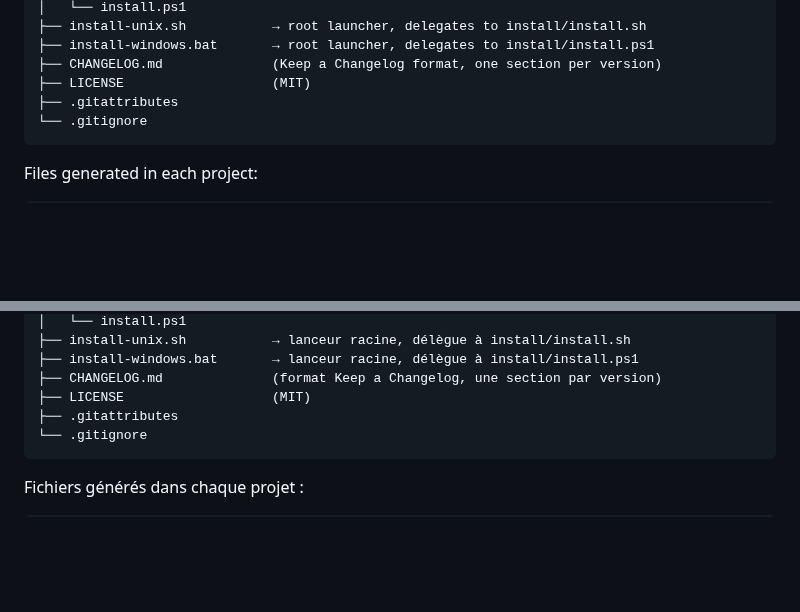
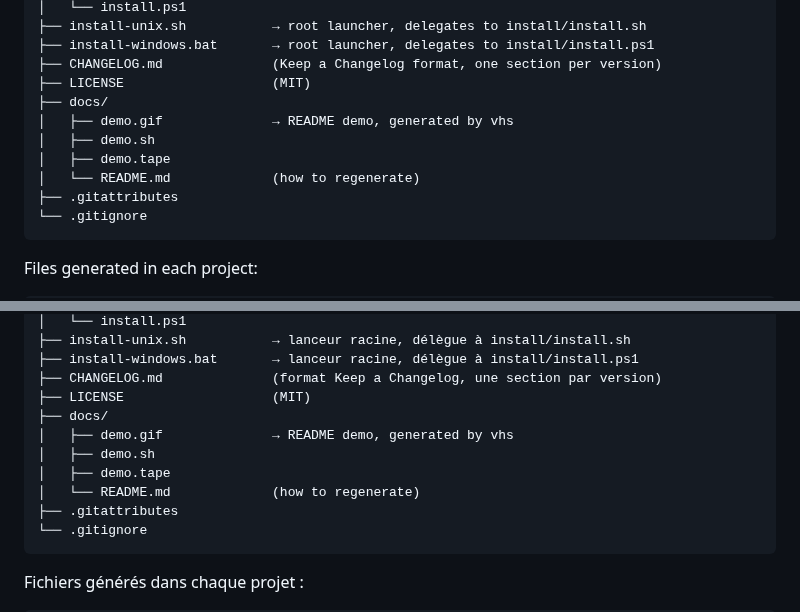
Before and after one commit to jeanchristoph/claude_forge, a Markdown page: README.md, 2 parts joined by grey strips. Rendered like a GitHub page; blank space fills up the shorter version.

````diff
--- a/README.md
+++ b/README.md
@@ -78,6 +85,11 @@ forge/
 ├── install-windows.bat       → root launcher, delegates to install/install.ps1
 ├── CHANGELOG.md              (Keep a Changelog format, one section per version)
 ├── LICENSE                   (MIT)
+├── docs/
+│   ├── demo.gif              → README demo, generated by vhs
+│   ├── demo.sh
+│   ├── demo.tape
+│   └── README.md             (how to regenerate)
 ├── .gitattributes
 └── .gitignore
 ```
@@ -395,6 +413,11 @@ forge/
 ├── install-windows.bat       → lanceur racine, délègue à install/install.ps1
 ├── CHANGELOG.md              (format Keep a Changelog, une section par version)
 ├── LICENSE                   (MIT)
+├── docs/
+│   ├── demo.gif              → README demo, generated by vhs
+│   ├── demo.sh
+│   ├── demo.tape
+│   └── README.md             (how to regenerate)
 ├── .gitattributes
 └── .gitignore
 ```
````
Also changed, not shown: other parts of README.md (+15 -2 lines), .forge/project.md (+5 -0 lines), CHANGELOG.md (+9 -0 lines), docs/README.md (added, +32 -0 lines), docs/demo.gif (added), 6 other files.
